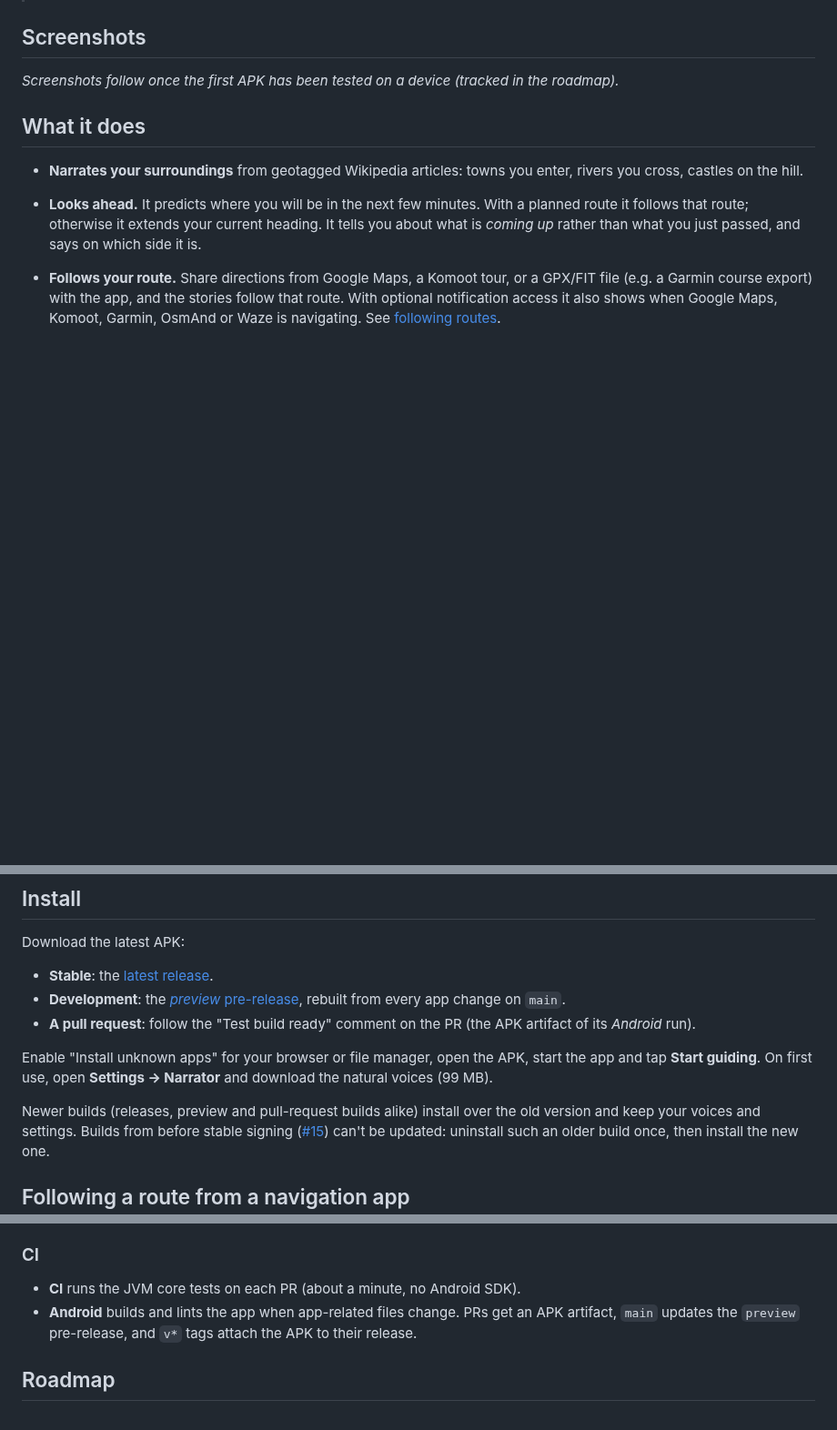
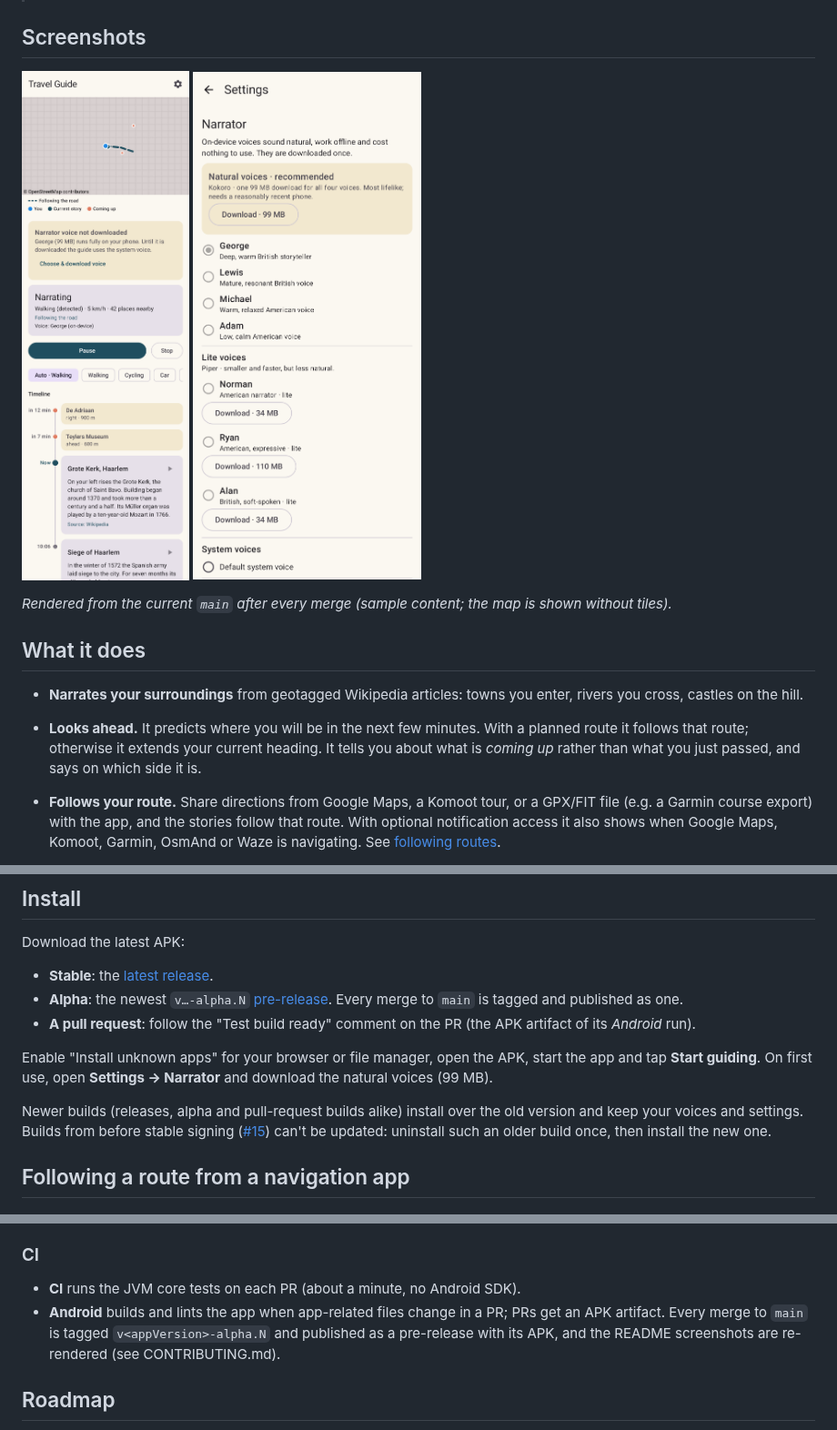
Before and after one commit to Atrejoe/TravelGuide, a Markdown page: README.md, 3 parts joined by grey strips. Shown at 91% size. Drawn GitHub-style; pictures changed too: docs/screenshots/guide.png (added), docs/screenshots/settings.png (added); blank space fills up the shorter version.

```diff
--- a/README.md
+++ b/README.md
@@ -9,7 +9,13 @@ your phone.
 
 ## Screenshots
 
-_Screenshots follow once the first APK has been tested on a device (tracked in the roadmap)._
+<p>
+  <img src="docs/screenshots/guide.png" alt="Guide screen: map of the road ahead, the story being told and the timeline of upcoming and earlier stories" width="280">
+  <img src="docs/screenshots/settings.png" alt="Settings: natural on-device voices, speaking rate and pitch" width="280">
+</p>
+
+_Rendered from the current `main` after every merge (sample content; the map is shown without
+tiles)._
 
 ## What it does
 
@@ -62,8 +68,8 @@ _Screenshots follow once the first APK has been tested on a device (tracked in t
 Download the latest APK:
 
 - **Stable**: the [latest release](../../releases/latest).
-- **Development**: the [*preview* pre-release](../../releases/tag/preview), rebuilt from every
-  app change on `main`.
+- **Alpha**: the newest `v…-alpha.N` [pre-release](../../releases). Every merge to `main` is
+  tagged and published as one.
 - **A pull request**: follow the "Test build ready" comment on the PR (the APK artifact of its
   *Android* run).
 
@@ -71,7 +77,7 @@ Enable "Install unknown apps" for your browser or file manager, open the APK, st
 tap **Start guiding**. On first use, open **Settings → Narrator** and download the natural voices
 (99 MB).
 
-Newer builds (releases, preview and pull-request builds alike) install over the old version and
+Newer builds (releases, alpha and pull-request builds alike) install over the old version and
 keep your voices and settings. Builds from before stable signing ([#15](../../issues/15)) can't be
 updated: uninstall such an older build once, then install the new one.
 
@@ -130,8 +136,9 @@ changelog, CI).
 ### CI
 
 - **CI** runs the JVM core tests on each PR (about a minute, no Android SDK).
-- **Android** builds and lints the app when app-related files change. PRs get an APK artifact,
-  `main` updates the `preview` pre-release, and `v*` tags attach the APK to their release.
+- **Android** builds and lints the app when app-related files change in a PR; PRs get an APK
+  artifact. Every merge to `main` is tagged `v<appVersion>-alpha.N` and published as a
+  pre-release with its APK, and the README screenshots are re-rendered (see CONTRIBUTING.md).
 
 ## Roadmap
 
```
Also changed, not shown: CHANGELOG.md (+5 -0 lines), CONTRIBUTING.md (+31 -3 lines), 8 other files.
